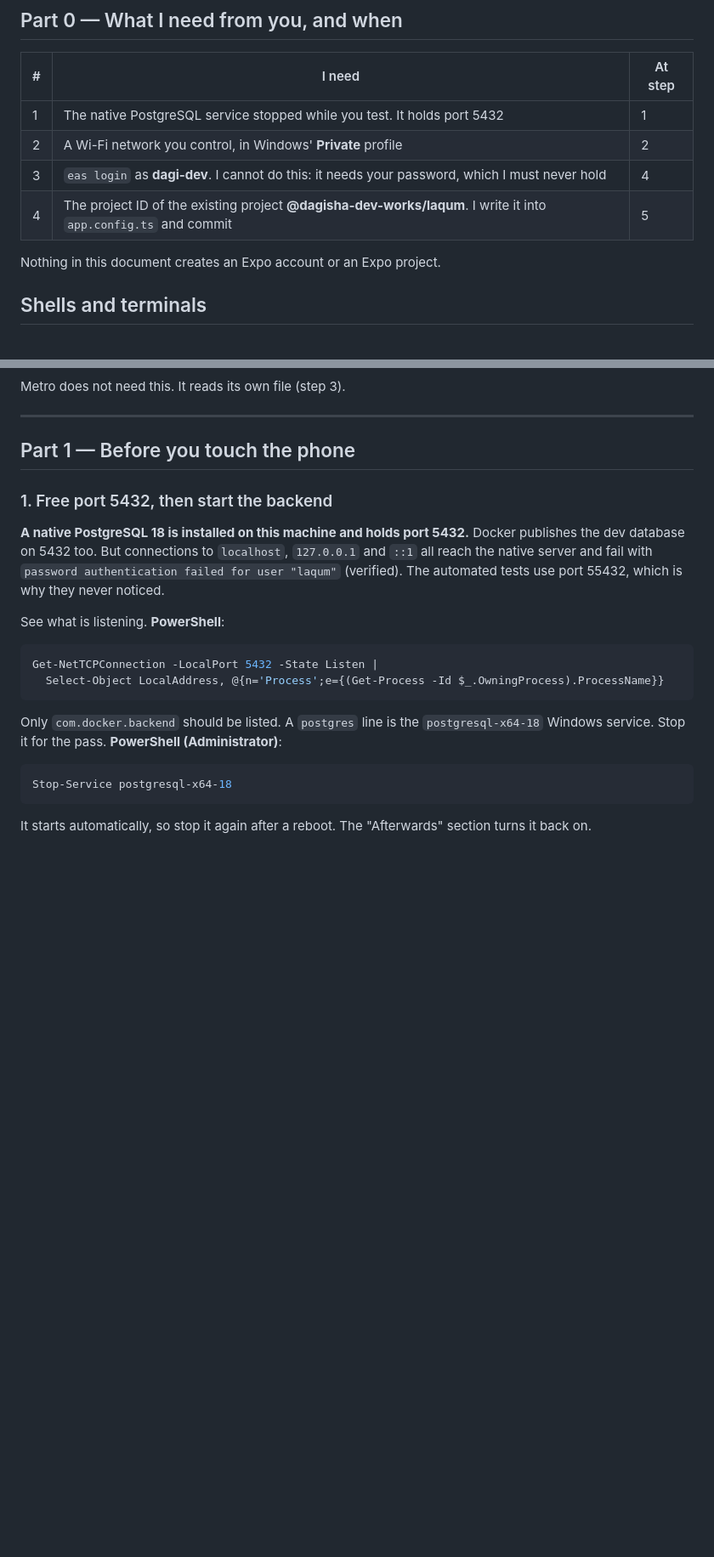
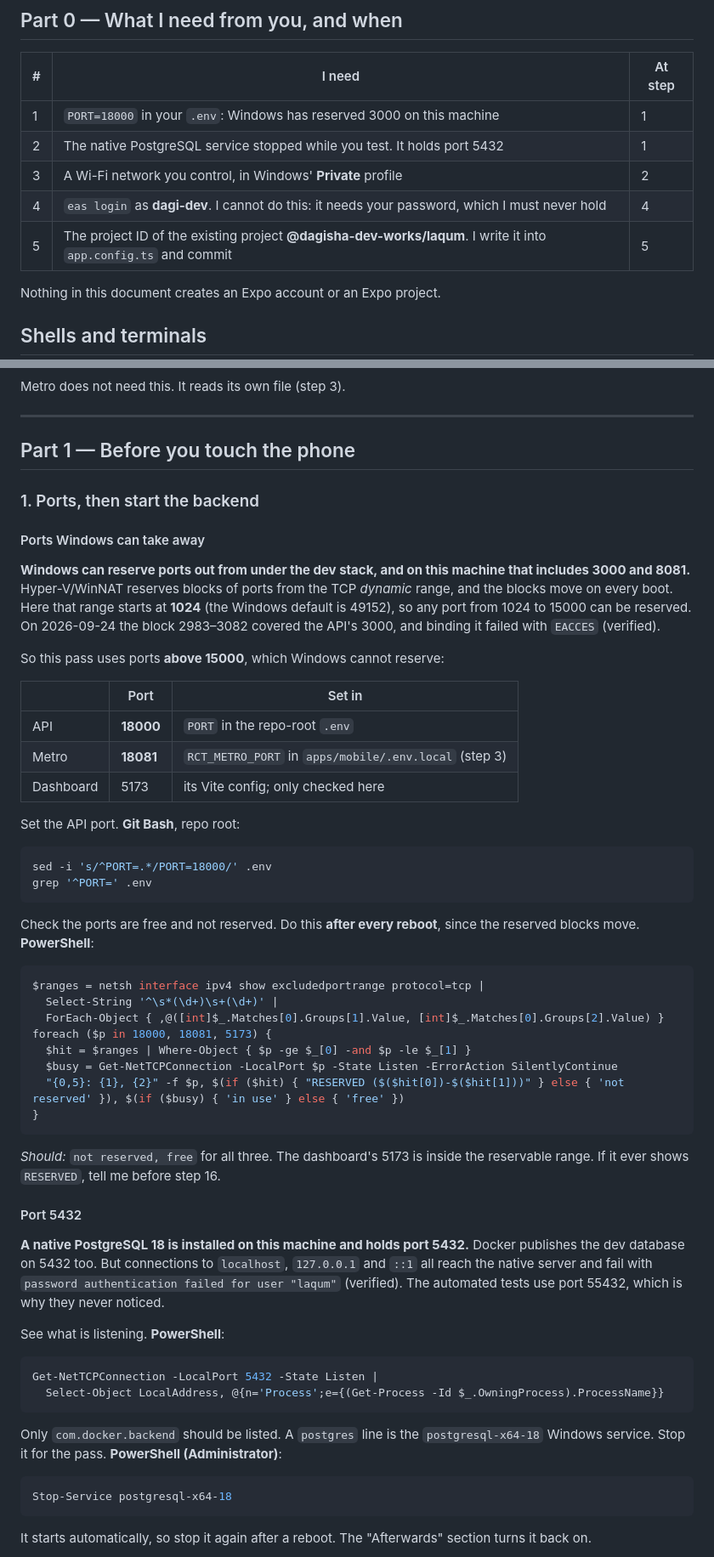
Before and after one commit to qwaziestatic/laqum, a Markdown page: docs/DEVICE-TEST.md, 2 parts joined by grey strips. Shown at 85% size. Rendered like a GitHub page; blank space fills up the shorter version.

````diff
--- a/docs/DEVICE-TEST.md
+++ b/docs/DEVICE-TEST.md
@@ -20,10 +20,11 @@ been built or run. Do not treat it as working.
 
 | #   | I need                                                                                                          | At step |
 | --- | --------------------------------------------------------------------------------------------------------------- | ------- |
-| 1   | The native PostgreSQL service stopped while you test. It holds port 5432                                        | 1       |
-| 2   | A Wi-Fi network you control, in Windows' **Private** profile                                                    | 2       |
-| 3   | `eas login` as **dagi-dev**. I cannot do this: it needs your password, which I must never hold                  | 4       |
-| 4   | The project ID of the existing project **@dagisha-dev-works/laqum**. I write it into `app.config.ts` and commit | 5       |
+| 1   | `PORT=18000` in your `.env`: Windows has reserved 3000 on this machine                                          | 1       |
+| 2   | The native PostgreSQL service stopped while you test. It holds port 5432                                        | 1       |
+| 3   | A Wi-Fi network you control, in Windows' **Private** profile                                                    | 2       |
+| 4   | `eas login` as **dagi-dev**. I cannot do this: it needs your password, which I must never hold                  | 4       |
+| 5   | The project ID of the existing project **@dagisha-dev-works/laqum**. I write it into `app.config.ts` and commit | 5       |
 
 Nothing in this document creates an Expo account or an Expo project.
 
@@ -65,7 +66,50 @@ Metro does not need this. It reads its own file (step 3).
 
 ## Part 1 — Before you touch the phone
 
-### 1. Free port 5432, then start the backend
+### 1. Ports, then start the backend
+
+#### Ports Windows can take away
+
+**Windows can reserve ports out from under the dev stack, and on this machine
+that includes 3000 and 8081.** Hyper-V/WinNAT reserves blocks of ports from
+the TCP _dynamic_ range, and the blocks move on every boot. Here that range
+starts at **1024** (the Windows default is 49152), so any port from 1024 to
+15000 can be reserved. On 2026-09-24 the block 2983–3082 covered the API's
+3000, and binding it failed with `EACCES` (verified).
+
+So this pass uses ports **above 15000**, which Windows cannot reserve:
+
+|           | Port      | Set in                                                |
+| --------- | --------- | ----------------------------------------------------- |
+| API       | **18000** | `PORT` in the repo-root `.env`                        |
+| Metro     | **18081** | `RCT_METRO_PORT` in `apps/mobile/.env.local` (step 3) |
+| Dashboard | 5173      | its Vite config; only checked here                    |
+
+Set the API port. **Git Bash**, repo root:
+
+```bash
+sed -i 's/^PORT=.*/PORT=18000/' .env
+grep '^PORT=' .env
+```
+
+Check the ports are free and not reserved. Do this **after every reboot**,
+since the reserved blocks move. **PowerShell**:
+
+```powershell
+$ranges = netsh interface ipv4 show excludedportrange protocol=tcp |
+  Select-String '^\s*(\d+)\s+(\d+)' |
+  ForEach-Object { ,@([int]$_.Matches[0].Groups[1].Value, [int]$_.Matches[0].Groups[2].Value) }
+foreach ($p in 18000, 18081, 5173) {
+  $hit = $ranges | Where-Object { $p -ge $_[0] -and $p -le $_[1] }
+  $busy = Get-NetTCPConnection -LocalPort $p -State Listen -ErrorAction SilentlyContinue
+  "{0,5}: {1}, {2}" -f $p, $(if ($hit) { "RESERVED ($($hit[0])-$($hit[1]))" } else { 'not reserved' }), $(if ($busy) { 'in use' } else { 'free' })
+}
+```
+
+_Should:_ `not reserved, free` for all three. The dashboard's 5173 is inside
+the reservable range. If it ever shows `RESERVED`, tell me before step 16.
+
+#### Port 5432
 
 **A native PostgreSQL 18 is installed on this machine and holds port 5432.**
 Docker publishes the dev database on 5432 too. But connections to
````
Also changed, not shown: other parts of docs/DEVICE-TEST.md (+68 -27 lines), CLAUDE.md (+19 -4 lines).
